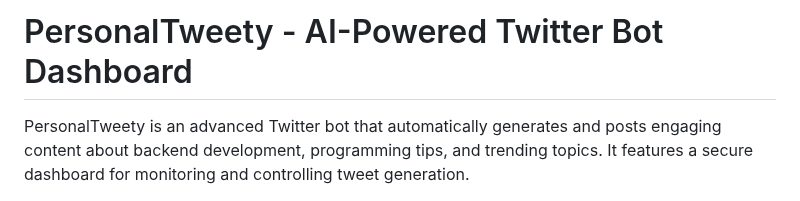
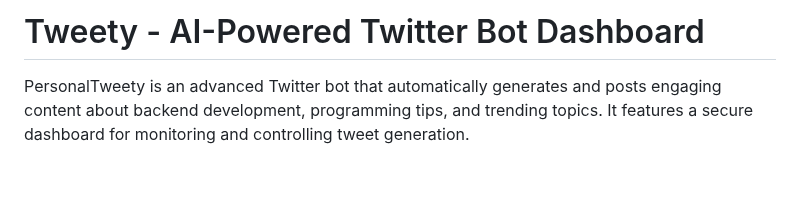
Before and after one commit to syedbilalalam1/Tweety, a Markdown page: README.md, the part around the change. Drawn GitHub-style; blank space fills up the shorter version.

```diff
--- a/README.md
+++ b/README.md
@@ -1,4 +1,4 @@
-# PersonalTweety - AI-Powered Twitter Bot Dashboard
+# Tweety - AI-Powered Twitter Bot Dashboard
 
 PersonalTweety is an advanced Twitter bot that automatically generates and posts engaging content about backend development, programming tips, and trending topics. It features a secure dashboard for monitoring and controlling tweet generation.
 
```
